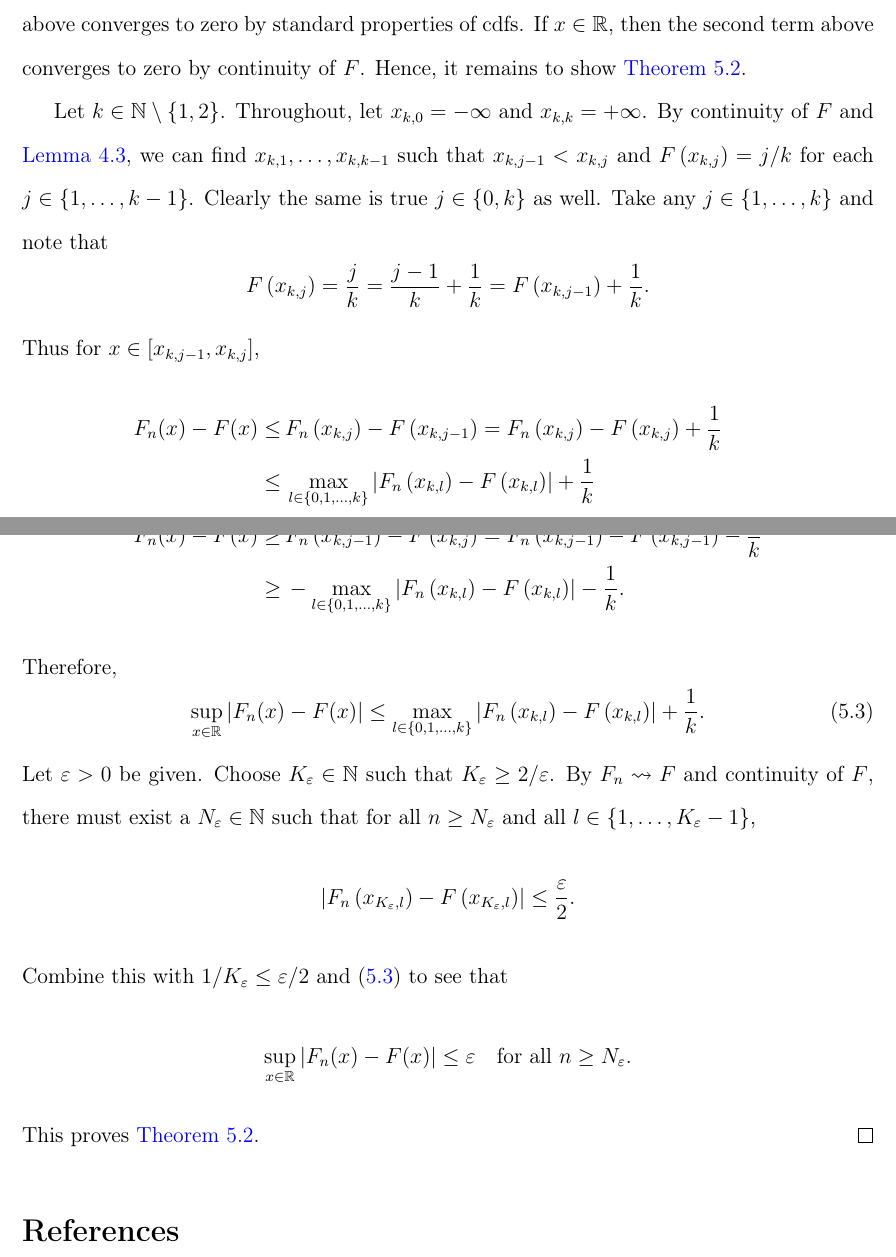
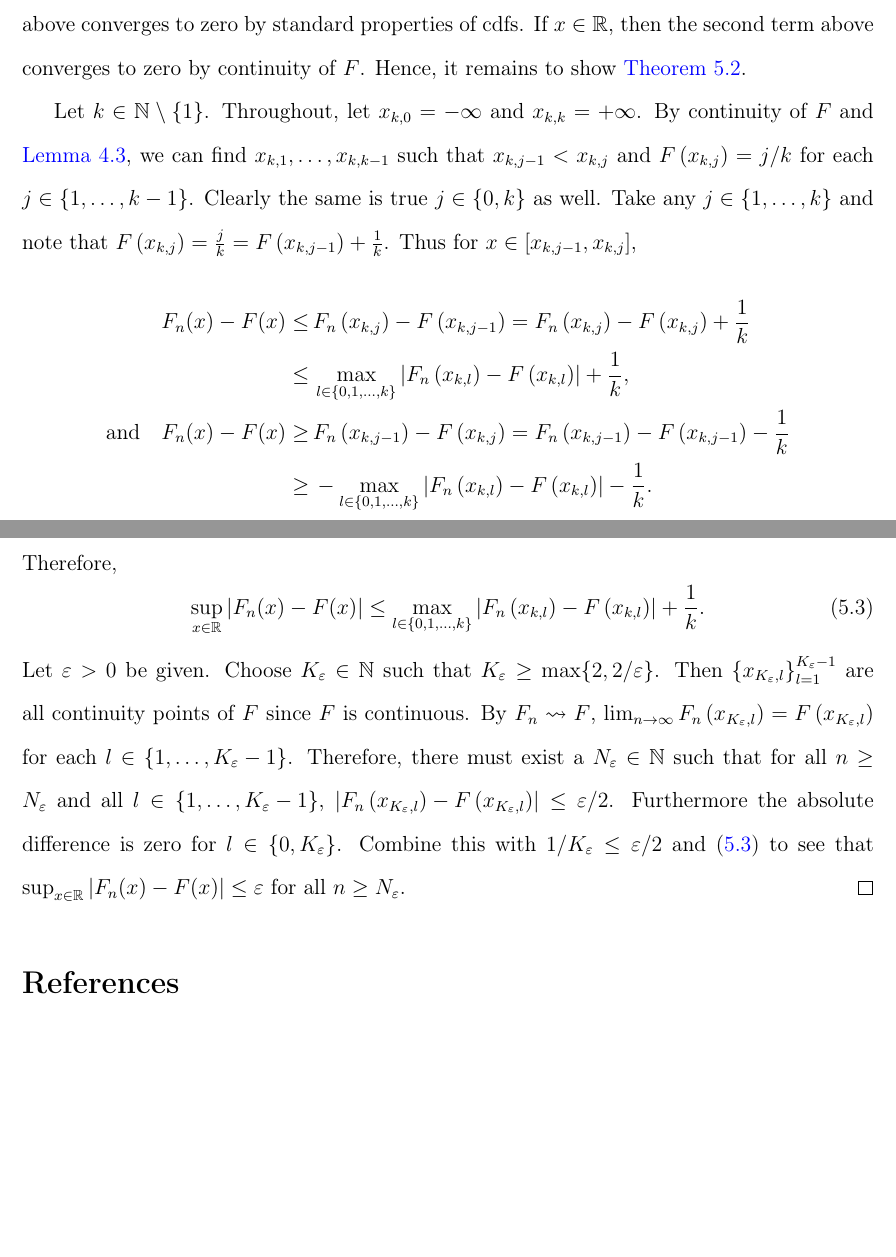
Before and after one commit to ahnaf-rafi/note-clt-sample-quantile, a LaTeX document (note-clt-sample-quantile.tex, which reads sections/prf-bin-clt-normal.tex): two parts of pages 11 and 12 of 13 before the commit and two parts of pages 11 and 12 of 12 after it, joined at a grey line, cut so that both start at the same text, the shorter picture padded with empty space. Compiled offline with pdfLaTeX.

Commit message:
Change language in proof of Polya's theorem.

```diff
--- a/sections/prf-bin-clt-normal.tex
+++ b/sections/prf-bin-clt-normal.tex
@@ -165,17 +163,15 @@ If \(x \in \mathbb{R}\), then the second term above converges to zero by
 continuity of \(F\).
 Hence, it remains to show \Cref{thm--polya}.
 
-Let \(k \in \mathbb{N} \setminus \{1, 2\}\).
+Let \(k \in \mathbb{N} \setminus \{1\}\).
 Throughout, let \(x_{k, 0} = - \infty\) and \(x_{k, k} = + \infty\).
 By continuity of \(F\) and \Cref{lem--FQp-equal-p-continuity}, we can find
 \(x_{k, 1}, \dots, x_{k, k - 1}\) such that \(x_{k, j - 1} < x_{k, j}\) and
 \(F \left( x_{k, j} \right) = j / k\) for each \(j \in \{1, \dots, k - 1\}\).
 Clearly the same is true \(j \in \{0, k\}\) as well.
 Take any \(j \in \left\{ 1, \dots, k \right\}\) and note that
-\begin{equation*}
-  F \left( x_{k, j} \right) = \frac{j}{k} = \frac{j - 1}{k} + \frac{1}{k} = F
-  \left( x_{k, j - 1} \right) + \frac{1}{k}.
-\end{equation*}
+\(F \left( x_{k, j} \right) = \frac{j}{k} = F \left( x_{k, j - 1} \right) +
+\frac{1}{k}\).
 Thus for \(x \in \left[ x_{k, j - 1}, x_{k, j} \right]\),
 \begin{align*}
   F_{n} (x) - F (x) \leq
@@ -183,7 +179,8 @@ Thus for \(x \in \left[ x_{k, j - 1}, x_{k, j} \right]\),
   \left( x_{k, j} \right) - F \left( x_{k, j} \right) + \frac{1}{k} \\
   \leq
   & \, \max_{l \in \{0, 1, \dots, k\}} \left| F_{n} \left( x_{k, l} \right) - F
-  \left( x_{k, l} \right) \right| + \frac{1}{k} \\
+  \left( x_{k, l} \right) \right| + \frac{1}{k}, \\
+  \text{and} \quad
   F_{n} (x) - F (x) \geq
   & \, F_{n} \left( x_{k, j - 1} \right) - F \left( x_{k, j} \right) = F_{n}
   \left( x_{k, j - 1} \right) - F \left( x_{k, j - 1} \right) - \frac{1}{k} \\
@@ -199,22 +196,25 @@ Therefore,
   \label{eqn--polya-ineq-1}
 \end{equation}
 Let \(\varepsilon > 0\) be given.
-Choose \(K_{\varepsilon} \in \mathbb{N}\) such that \(K_{\varepsilon} \geq 2 /
-\varepsilon\).
-By \(F_{n} \rightsquigarrow F\) and continuity of \(F\), there must exist a
-\(N_{\varepsilon} \in \mathbb{N}\) such that for all \(n \geq N_{\varepsilon}\)
+Choose \(K_{\varepsilon} \in \mathbb{N}\) such that \(K_{\varepsilon} \geq
+\max\{2, 2 / \varepsilon\}\).
+Then \(\left\{ x_{K_{\varepsilon}, l} \right\}_{l =
+1}^{K_{\varepsilon} - 1}\) are all continuity points of \(F\) since \(F\) is
+continuous.
+By \(F_{n} \rightsquigarrow F\), \(\lim_{n \to \infty} F_{n} \left(
+x_{K_{\varepsilon}, l} \right) = F \left( x_{K_{\varepsilon}, l} \right)\) for
+each \(l \in \left\{ 1, \dots, K_{\varepsilon} - 1 \right\}\).
+Therefore, there must exist a \(N_{\varepsilon} \in \mathbb{N}\) such that for
+all \(n \geq N_{\varepsilon}\)
 and all \(l \in \left\{ 1, \dots, K_{\varepsilon} - 1 \right\}\),
-\begin{equation*}
-  \left| F_{n} \left( x_{K_{\varepsilon}, l} \right) - F \left(
-  x_{K_{\varepsilon}, l} \right) \right| \leq \frac{\varepsilon}{2}.
-\end{equation*}
+\(\left| F_{n} \left( x_{K_{\varepsilon}, l} \right) - F
+\left(x_{K_{\varepsilon}, l} \right) \right| \leq \varepsilon / 2\).
+Furthermore the absolute difference is zero for \(l \in \left\{ 0,
+K_{\varepsilon} \right\}\).
 Combine this with \(1 / K_{\varepsilon} \leq \varepsilon / 2\) and
 \eqref{eqn--polya-ineq-1} to see that
-\begin{equation*}
-  \sup_{x \in \mathbb{R}} \left| F_{n} (x) - F (x) \right| \leq \varepsilon
-  \quad \text{for all } n \geq N_{\varepsilon}.
-\end{equation*}
-This proves \Cref{thm--polya}.
+\(\sup_{x \in \mathbb{R}} \left| F_{n} (x) - F (x) \right| \leq \varepsilon\)
+for all \(n \geq N_{\varepsilon}\).
 \qed
 
 %%% Local Variables:
```
Also changed, not shown: sections/prf-bin-clt-normal.tex (2 more changed lines).
